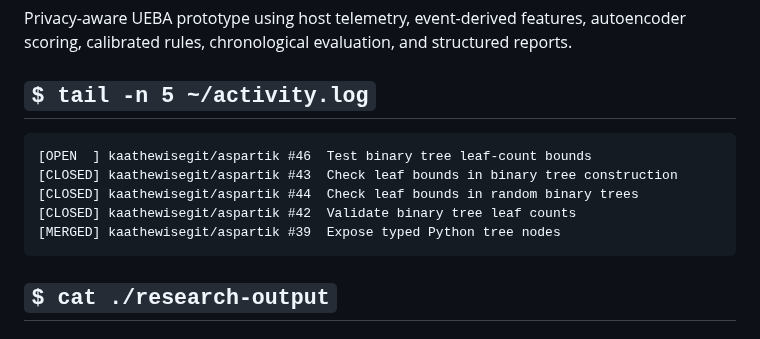
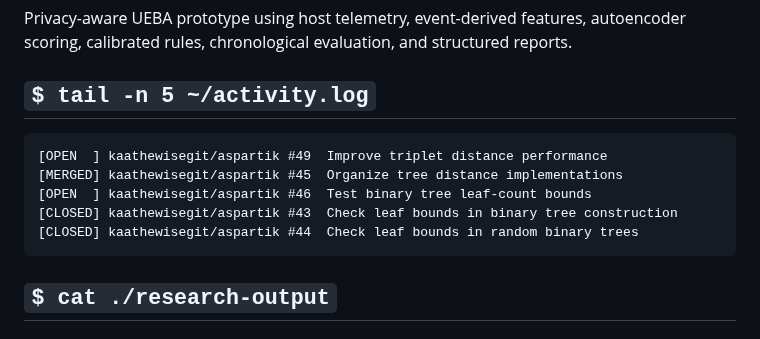
Before and after one commit to Kxrma47/Kxrma47, a Markdown page: README.md, the part around the change. Drawn GitHub-style.

Commit message:
chore: refresh profile activity

````diff
--- a/README.md
+++ b/README.md
@@ -54,11 +54,11 @@ reports.
 <!-- RECENT-ACTIVITY:START -->
 
 ```text
+[OPEN  ] kaathewisegit/aspartik #49  Improve triplet distance performance
+[MERGED] kaathewisegit/aspartik #45  Organize tree distance implementations
 [OPEN  ] kaathewisegit/aspartik #46  Test binary tree leaf-count bounds
 [CLOSED] kaathewisegit/aspartik #43  Check leaf bounds in binary tree construction
 [CLOSED] kaathewisegit/aspartik #44  Check leaf bounds in random binary trees
-[CLOSED] kaathewisegit/aspartik #42  Validate binary tree leaf counts
-[MERGED] kaathewisegit/aspartik #39  Expose typed Python tree nodes
 ```
 
 <!-- RECENT-ACTIVITY:END -->
````
